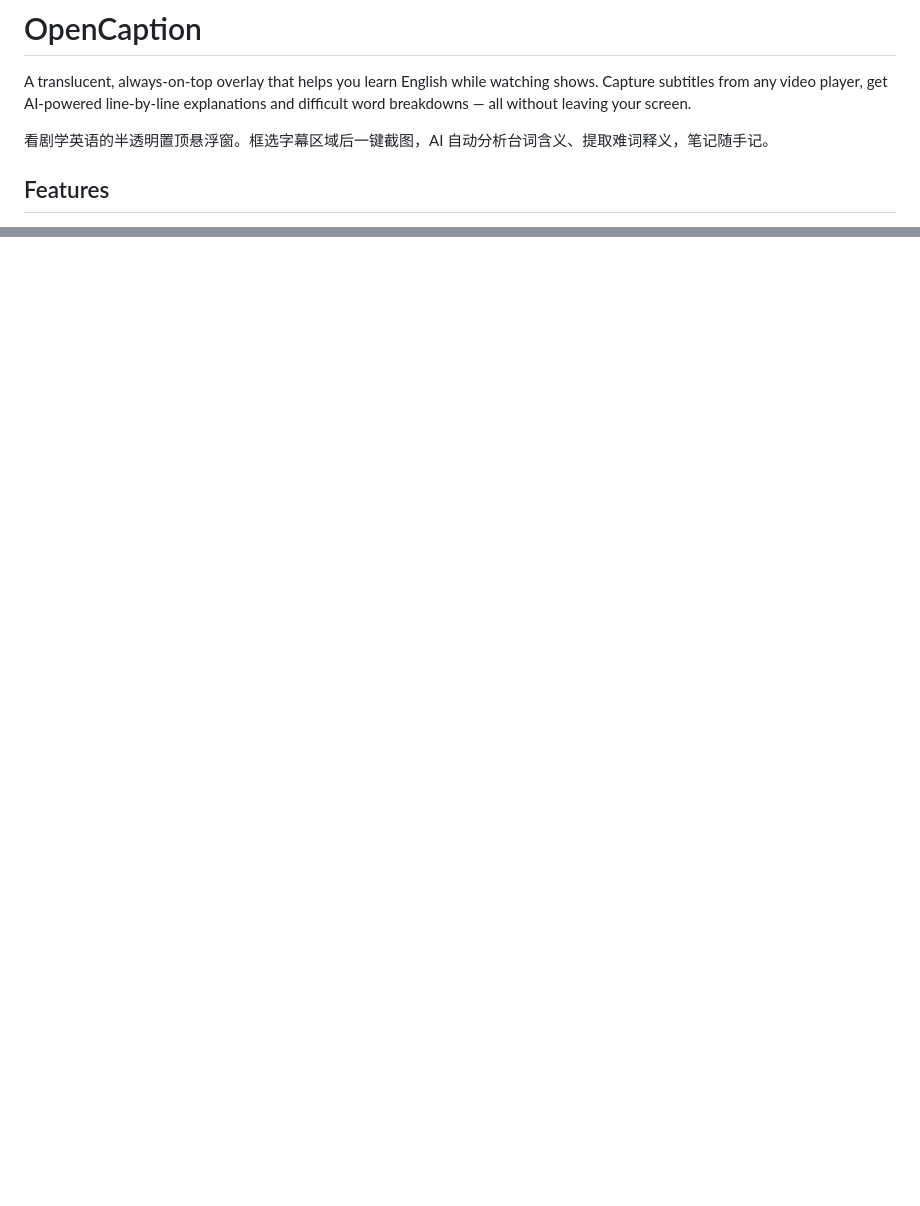
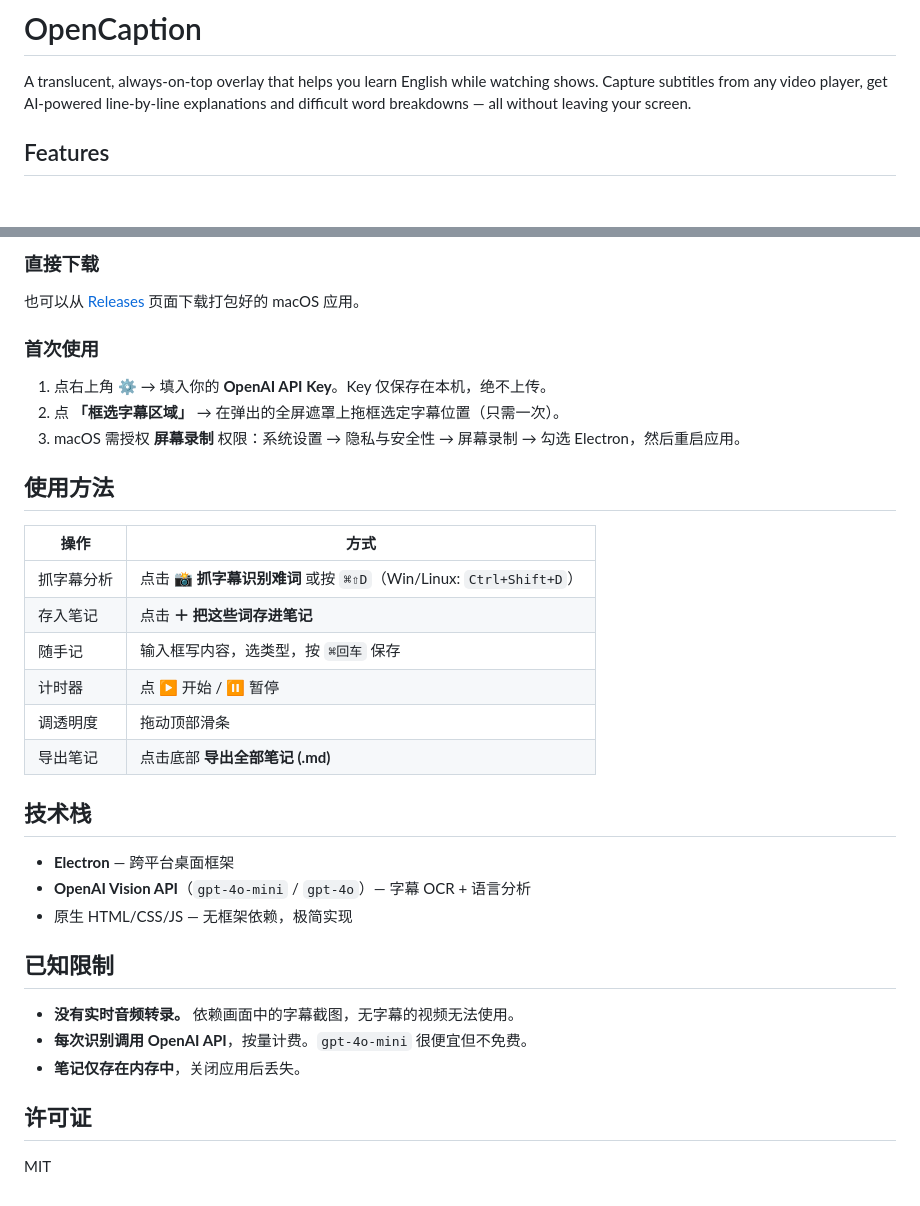
Before and after one commit to JudyZhu45/open-caption, a Markdown page: README.md, 2 parts joined by grey strips. Rendered like a GitHub page; blank space fills up the shorter version.

```diff
--- a/README.md
+++ b/README.md
@@ -1,8 +1,6 @@
 # OpenCaption
 
 A translucent, always-on-top overlay that helps you learn English while watching shows. Capture subtitles from any video player, get AI-powered line-by-line explanations and difficult word breakdowns — all without leaving your screen.
-
-看剧学英语的半透明置顶悬浮窗。框选字幕区域后一键截图，AI 自动分析台词含义、提取难词释义，笔记随手记。
 
 ## Features
 
@@ -71,0 +106,36 @@ MIT
+### 直接下载
+
+也可以从 [Releases](https://github.com/JudyZhu45/open-caption/releases) 页面下载打包好的 macOS 应用。
+
+### 首次使用
+
+1. 点右上角 **⚙** → 填入你的 **OpenAI API Key**。Key 仅保存在本机，绝不上传。
+2. 点 **「框选字幕区域」** → 在弹出的全屏遮罩上拖框选定字幕位置（只需一次）。
+3. macOS 需授权 **屏幕录制** 权限：系统设置 → 隐私与安全性 → 屏幕录制 → 勾选 Electron，然后重启应用。
+
+## 使用方法
+
+| 操作 | 方式 |
+|---|---|
+| 抓字幕分析 | 点击 **📸 抓字幕识别难词** 或按 `⌘⇧D`（Win/Linux: `Ctrl+Shift+D`） |
+| 存入笔记 | 点击 **＋ 把这些词存进笔记** |
+| 随手记 | 输入框写内容，选类型，按 `⌘回车` 保存 |
+| 计时器 | 点 ▶ 开始 / ⏸ 暂停 |
+| 调透明度 | 拖动顶部滑条 |
+| 导出笔记 | 点击底部 **导出全部笔记 (.md)** |
+
+## 技术栈
+
+- **Electron** — 跨平台桌面框架
+- **OpenAI Vision API**（`gpt-4o-mini` / `gpt-4o`）— 字幕 OCR + 语言分析
+- 原生 HTML/CSS/JS — 无框架依赖，极简实现
+
+## 已知限制
+
+- **没有实时音频转录。** 依赖画面中的字幕截图，无字幕的视频无法使用。
+- **每次识别调用 OpenAI API**，按量计费。`gpt-4o-mini` 很便宜但不免费。
+- **笔记仅存在内存中**，关闭应用后丢失。
+
+## 许可证
+
+MIT
```
Also changed, not shown: other parts of README.md (+45 -9 lines).
